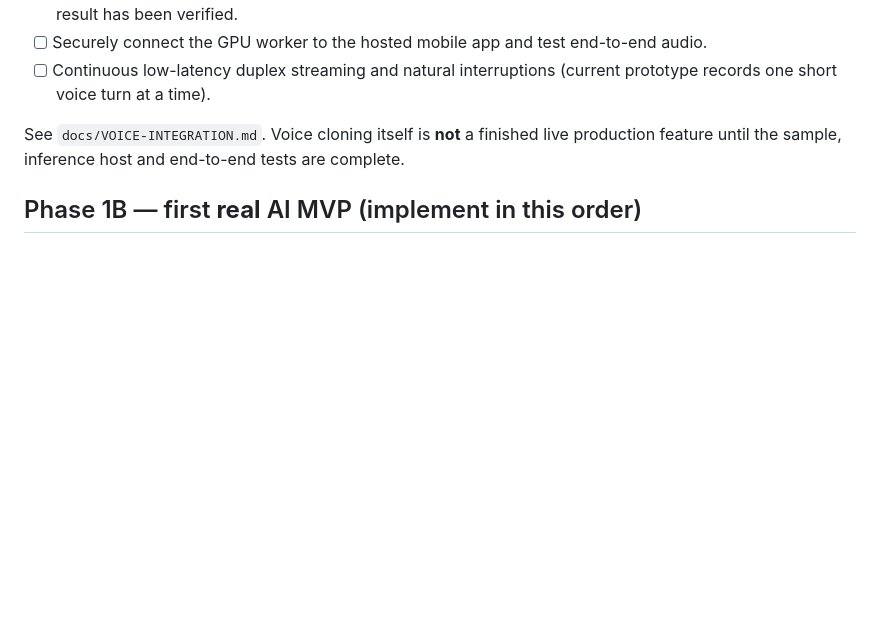
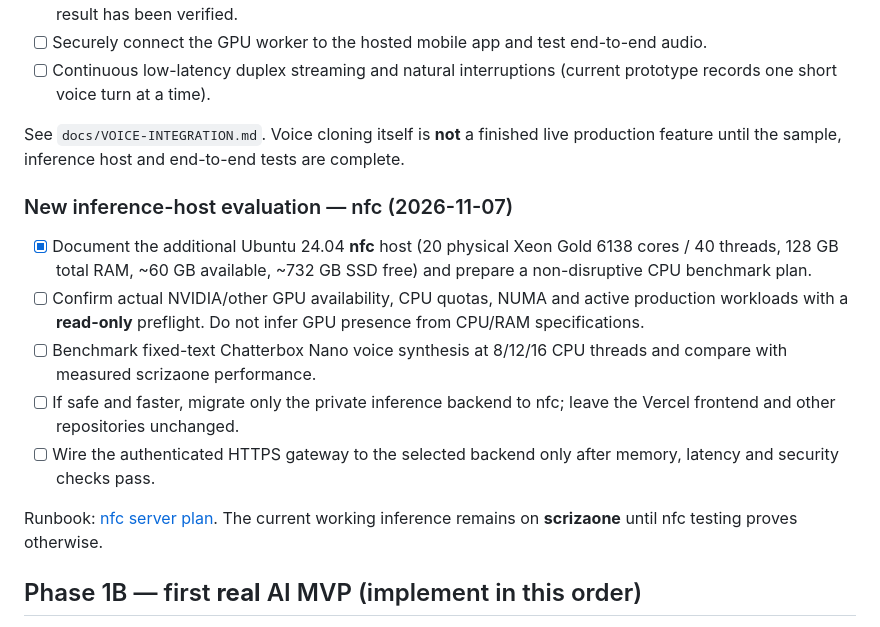
Before and after one commit to getkcoin-alt/mini-ai, a Markdown page: docs/MINI-AI-ROADMAP.md, the part around the change. GitHub-like rendering; blank space fills up the shorter version.

Commit message:
docs: track nfc server as unverified primary inference candidate in Phase 1B roadmap

```diff
--- a/docs/MINI-AI-ROADMAP.md
+++ b/docs/MINI-AI-ROADMAP.md
@@ -57,6 +57,16 @@ The competitive advantage is **trustworthy continuity + personal relevance + dep
 - [ ] Continuous low-latency duplex streaming and natural interruptions (current prototype records one short voice turn at a time).
 
 See `docs/VOICE-INTEGRATION.md`. Voice cloning itself is **not** a finished live production feature until the sample, inference host and end-to-end tests are complete.
+
+### New inference-host evaluation — nfc (2026-11-07)
+
+- [x] Document the additional Ubuntu 24.04 **nfc** host (20 physical Xeon Gold 6138 cores / 40 threads, 128 GB total RAM, ~60 GB available, ~732 GB SSD free) and prepare a non-disruptive CPU benchmark plan.
+- [ ] Confirm actual NVIDIA/other GPU availability, CPU quotas, NUMA and active production workloads with a **read-only** preflight. Do not infer GPU presence from CPU/RAM specifications.
+- [ ] Benchmark fixed-text Chatterbox Nano voice synthesis at 8/12/16 CPU threads and compare with measured scrizaone performance.
+- [ ] If safe and faster, migrate only the private inference backend to nfc; leave the Vercel frontend and other repositories unchanged.
+- [ ] Wire the authenticated HTTPS gateway to the selected backend only after memory, latency and security checks pass.
+
+Runbook: [nfc server plan](PHASE-1B-NFC-SERVER.md). The current working inference remains on **scrizaone** until nfc testing proves otherwise.
 
 ## Phase 1B — first **real** AI MVP (implement in this order)
 
```
